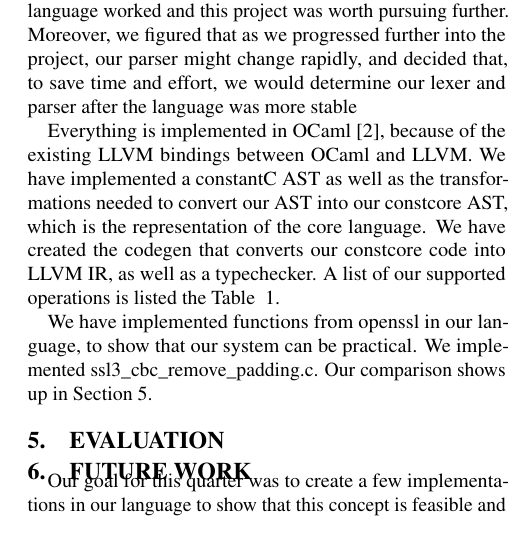
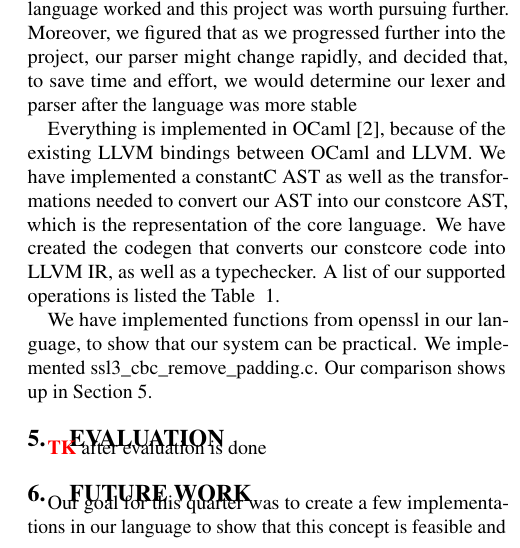
Before and after one commit to PLSysSec/FaCT, a LaTeX paper (paper/paper.tex, which reads paper/evaluation.tex): part of one column of page 2 of 2, cut so that both start at the same text. Compiled offline with pdfLaTeX.

Commit message:
minor updates

```diff
--- a/paper/evaluation.tex
+++ b/paper/evaluation.tex
@@ -1,2 +1,4 @@
 \section{Evaluation}
 \label{sec:evaluation}
+
+\TK after evaluation is done
```
